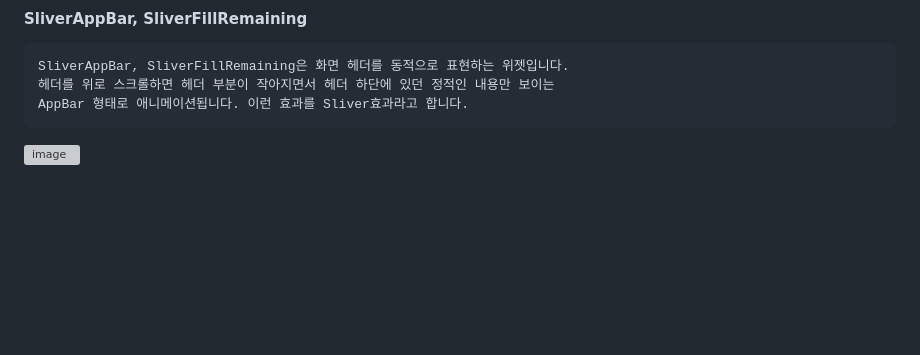
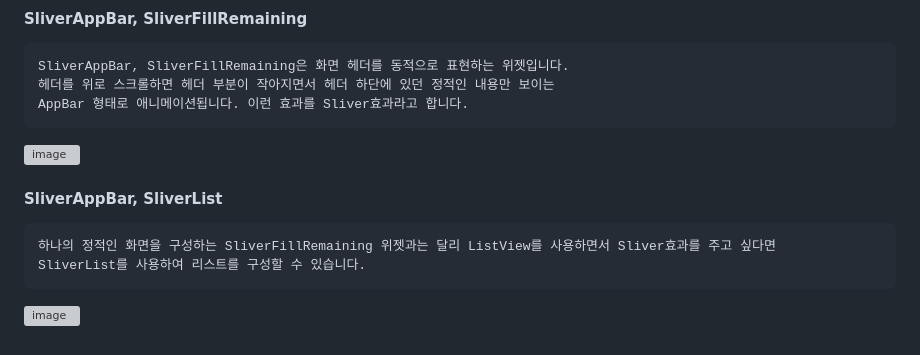
Before and after one commit to chihyeonWON/Flutter-Widget2, a Markdown page: README.md, the part around the change. Rendered like a GitHub page; blank space fills up the shorter version; grey boxes are pictures that could not be loaded.

Commit message:
2023-01-02 SliverAppBar, SliverList 실습
2023-01-02 SliverAppBar, SliverList 실습

````diff
--- a/README.md
+++ b/README.md
@@ -76,3 +76,10 @@ SliverAppBar, SliverFillRemaining은 화면 헤더를 동적으로 표현하는
 AppBar 형태로 애니메이션됩니다. 이런 효과를 Sliver효과라고 합니다.
 ```
 ![image](https://user-images.githubusercontent.com/58906858/210195946-cc160509-961e-4396-aee9-30a124e22618.png)
+
+#### SliverAppBar, SliverList
+```
+하나의 정적인 화면을 구성하는 SliverFillRemaining 위젯과는 달리 ListView를 사용하면서 Sliver효과를 주고 싶다면
+SliverList를 사용하여 리스트를 구성할 수 있습니다.
+```
+![image](https://user-images.githubusercontent.com/58906858/210196360-6e6f6e51-41f7-4916-ac8c-33890b361b0d.png)
````
